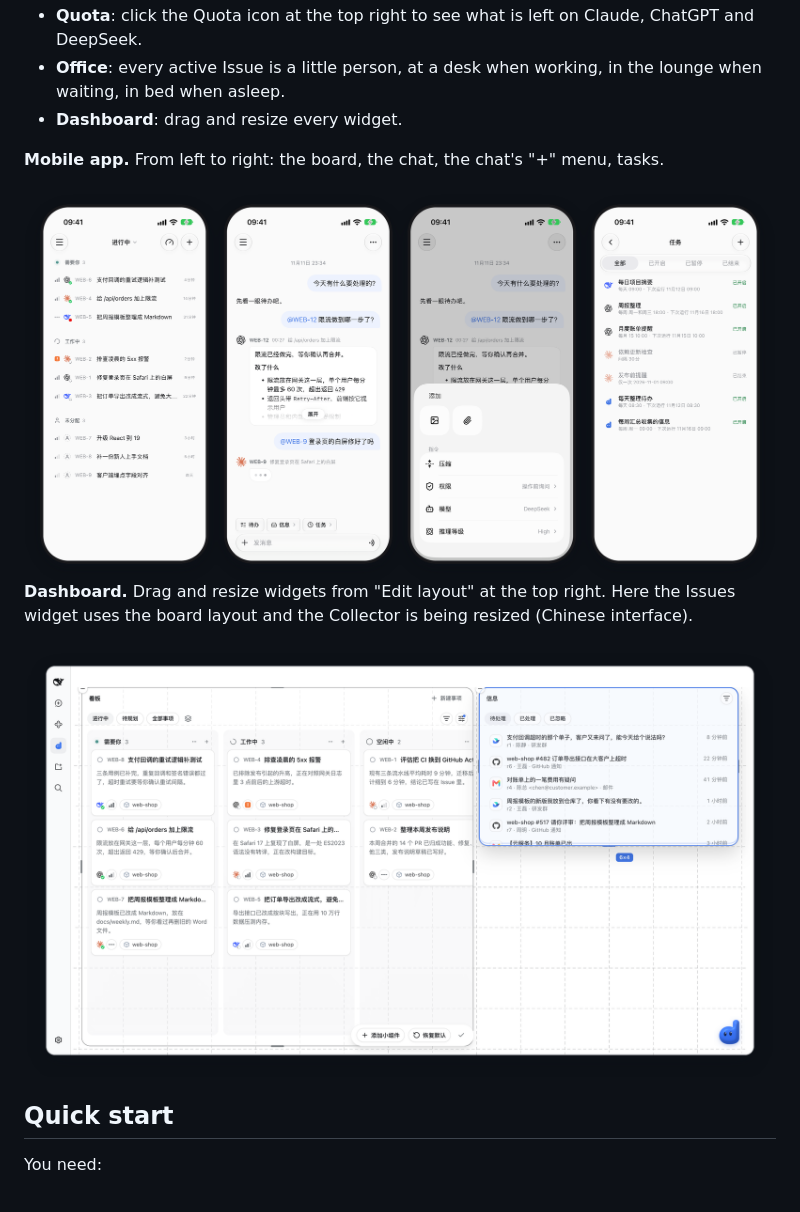
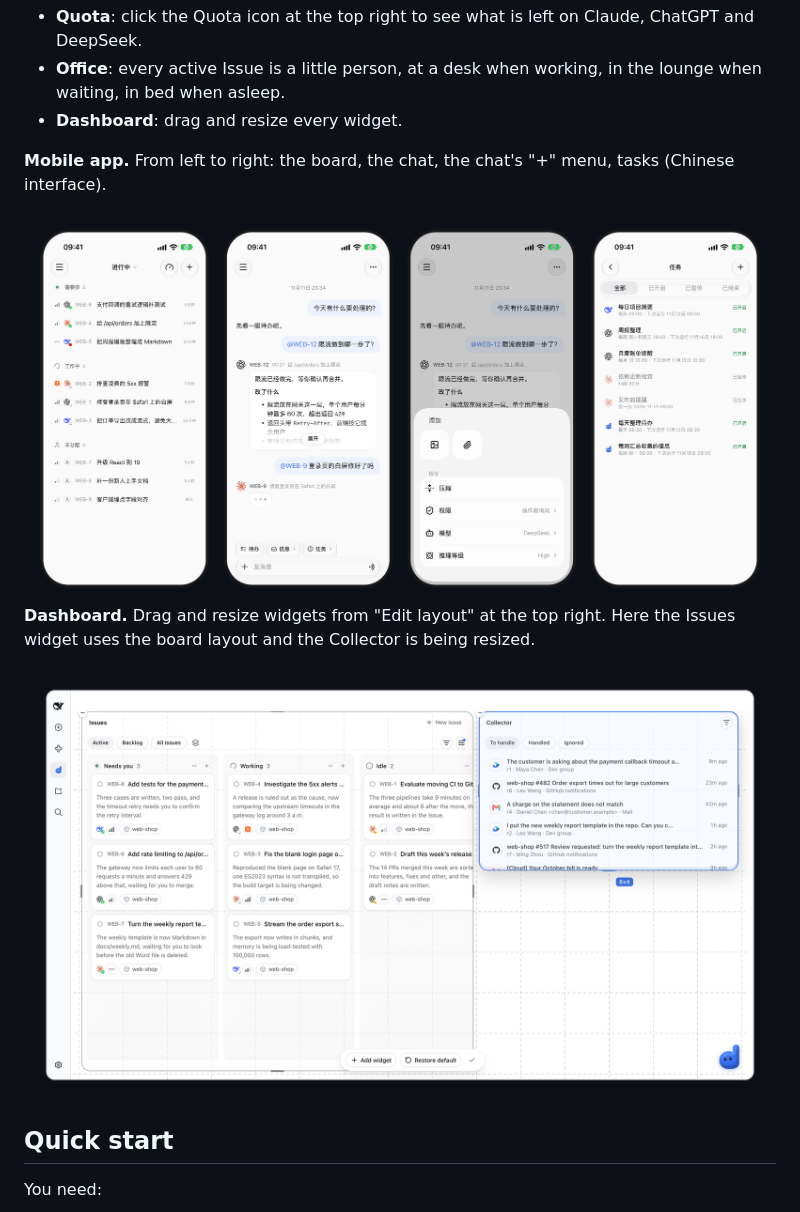
Before and after one commit to weiwenhao/dudu, a Markdown page: README.md, the part around one of its changes. Rendered like a GitHub page; pictures changed too: docs/images/dashboard.en.png (added), docs/images/dashboard.png (deleted).

```diff
--- a/README.md
+++ b/README.md
@@ -42,6 +42,6 @@ With several agents running, you open each session to find out who finished, who
 - **Office**: every active Issue is a little person, at a desk when working, in the lounge when waiting, in bed when asleep.
 - **Dashboard**: drag and resize every widget.
 
-**Mobile app.** From left to right: the board, the chat, the chat's "+" menu, tasks.
+**Mobile app.** From left to right: the board, the chat, the chat's "+" menu, tasks (Chinese interface).
 
 <div align="center">
@@ -49,9 +49,9 @@ With several agents running, you open each session to find out who finished, who
 </div>
 
-**Dashboard.** Drag and resize widgets from "Edit layout" at the top right. Here the Issues widget uses the board layout and the Collector is being resized (Chinese interface).
+**Dashboard.** Drag and resize widgets from "Edit layout" at the top right. Here the Issues widget uses the board layout and the Collector is being resized.
 
 <div align="center">
-  <img src="docs/images/dashboard.png" alt="The dashboard in edit mode (Chinese interface): the Issues widget on the left uses the board layout, the Collector widget on the right is being resized, and the blue frame and 6×4 show its new size" width="900">
+  <img src="docs/images/dashboard.en.png" alt="The dashboard in edit mode: the Issues widget on the left uses the board layout, the Collector widget on the right is being resized, and the blue frame and 6×4 show its new size" width="900">
 </div>
 
 ## Quick start
```
Also changed, not shown: other parts of README.md (+2 -2 lines), README.zh-CN.md (+2 -2 lines), docs/images/dashboard.zh-CN.png (added), docs/images/hero.en.png (added), docs/images/hero.png (deleted), docs/images/hero.zh-CN.png (added).
